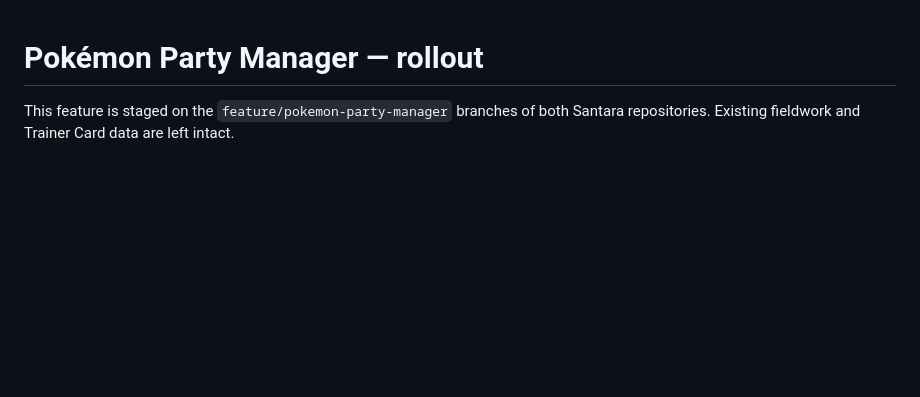
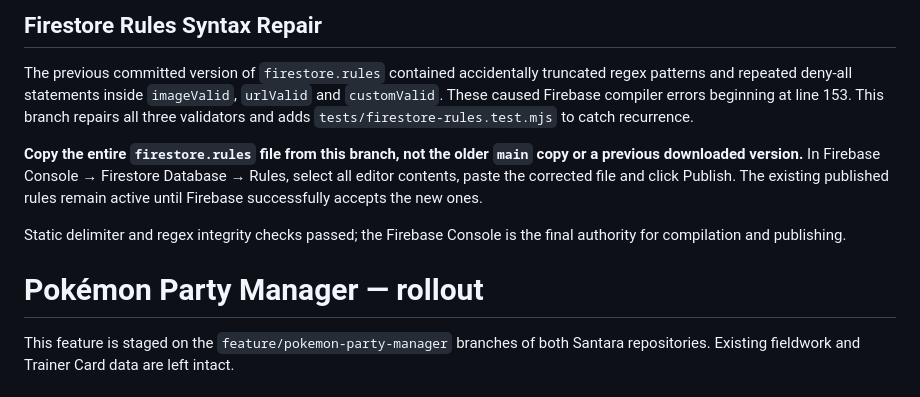
Before and after one commit to Nitroxyl/To-the-Far-Side-of-Tomorrow, a Markdown page: POKEMON_PARTY_SETUP.md, the part around the change. GitHub-like rendering; blank space fills up the shorter version.

Commit message:
Document repaired Firebase rules and safe publish procedure

```diff
--- a/POKEMON_PARTY_SETUP.md
+++ b/POKEMON_PARTY_SETUP.md
@@ -1,3 +1,20 @@
+## Firestore Rules Syntax Repair
+
+The previous committed version of `firestore.rules` contained accidentally truncated regex
+patterns and repeated deny-all statements inside `imageValid`, `urlValid` and
+`customValid`. These caused Firebase compiler errors beginning at line 153.
+This branch repairs all three validators and adds
+`tests/firestore-rules.test.mjs` to catch recurrence.
+
+**Copy the entire `firestore.rules` file from this branch, not the older
+`main` copy or a previous downloaded version.** In Firebase Console → Firestore
+Database → Rules, select all editor contents, paste the corrected file and
+click Publish. The existing published rules remain active until Firebase
+successfully accepts the new ones.
+
+Static delimiter and regex integrity checks passed; the Firebase Console is
+the final authority for compilation and publishing.
+
 # Pokémon Party Manager — rollout
 
 This feature is staged on the `feature/pokemon-party-manager` branches of both Santara repositories. Existing fieldwork and Trainer Card data are left intact.
```
